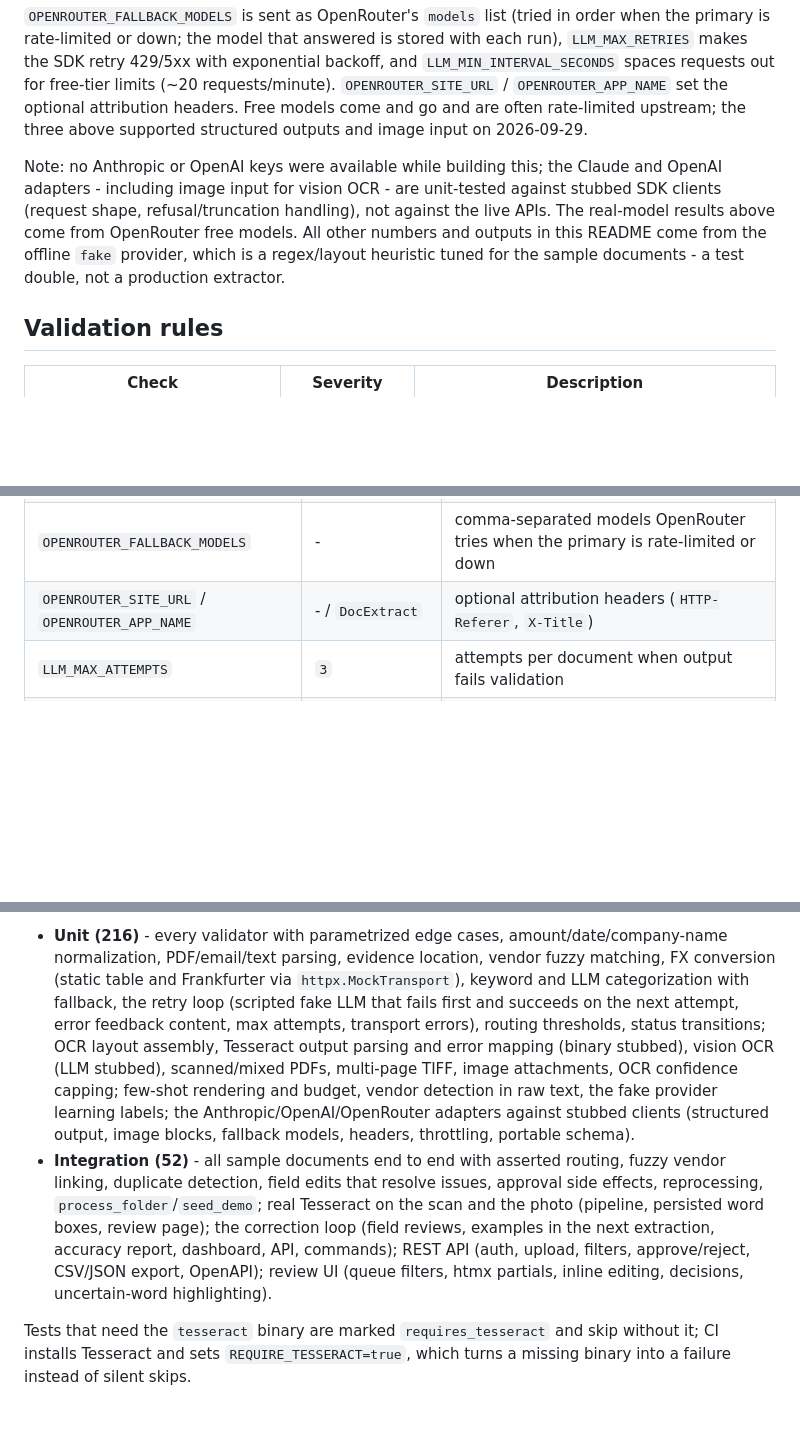
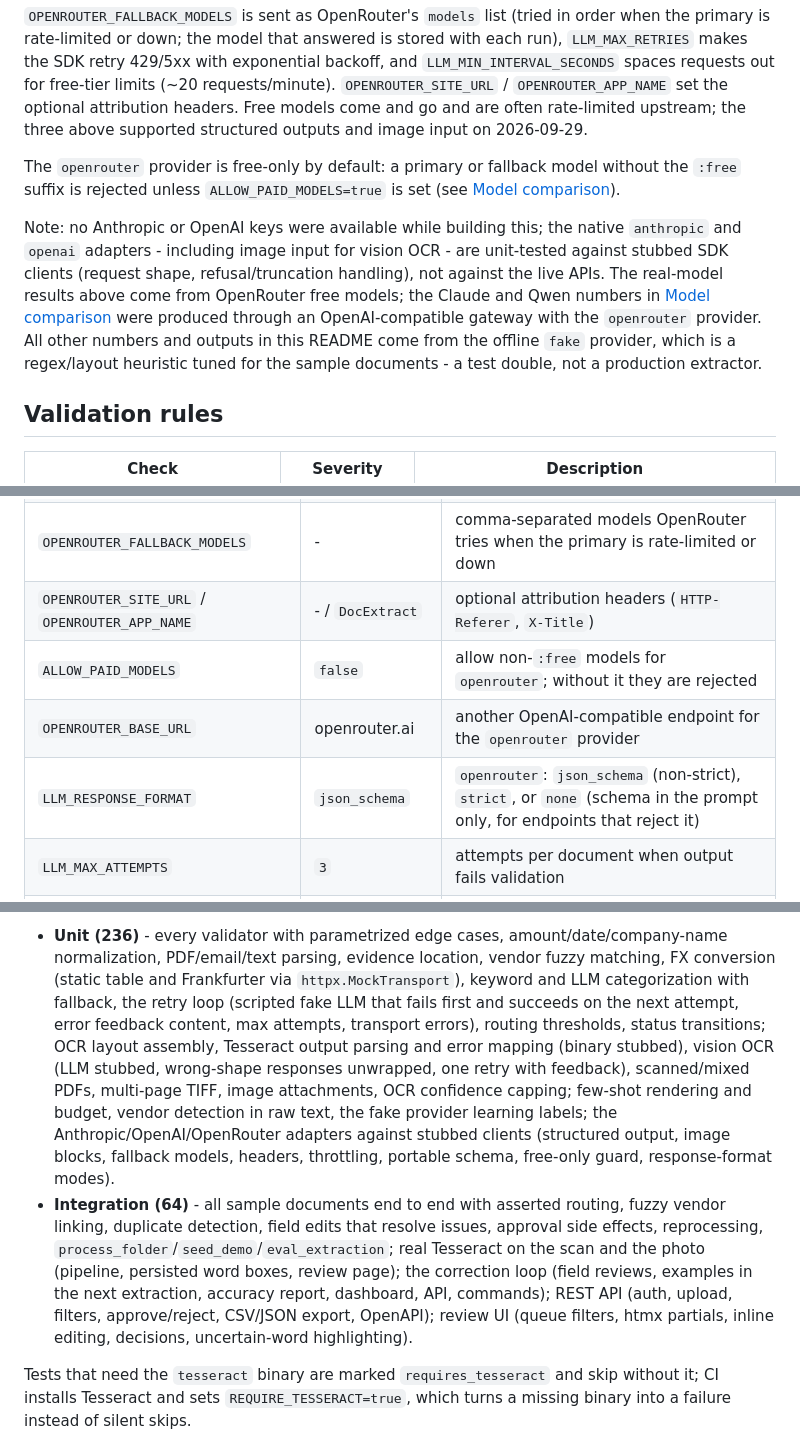
Before and after one commit to gelevanog/invoice-extraction-django, a Markdown page: README.md, 3 parts joined by grey strips. Drawn GitHub-style; blank space fills up the shorter version.

```diff
--- a/README.md
+++ b/README.md
@@ -383,7 +383,9 @@ docker compose up
 
 `OPENROUTER_FALLBACK_MODELS` is sent as OpenRouter's `models` list (tried in order when the primary is rate-limited or down; the model that answered is stored with each run), `LLM_MAX_RETRIES` makes the SDK retry 429/5xx with exponential backoff, and `LLM_MIN_INTERVAL_SECONDS` spaces requests out for free-tier limits (~20 requests/minute). `OPENROUTER_SITE_URL` / `OPENROUTER_APP_NAME` set the optional attribution headers. Free models come and go and are often rate-limited upstream; the three above supported structured outputs and image input on 2026-09-29.
 
-Note: no Anthropic or OpenAI keys were available while building this; the Claude and OpenAI adapters - including image input for vision OCR - are unit-tested against stubbed SDK clients (request shape, refusal/truncation handling), not against the live APIs. The real-model results above come from OpenRouter free models. All other numbers and outputs in this README come from the offline `fake` provider, which is a regex/layout heuristic tuned for the sample documents - a test double, not a production extractor.
+The `openrouter` provider is free-only by default: a primary or fallback model without the `:free` suffix is rejected unless `ALLOW_PAID_MODELS=true` is set (see [Model comparison](#model-comparison)).
+
+Note: no Anthropic or OpenAI keys were available while building this; the native `anthropic` and `openai` adapters - including image input for vision OCR - are unit-tested against stubbed SDK clients (request shape, refusal/truncation handling), not against the live APIs. The real-model results above come from OpenRouter free models; the Claude and Qwen numbers in [Model comparison](#model-comparison) were produced through an OpenAI-compatible gateway with the `openrouter` provider. All other numbers and outputs in this README come from the offline `fake` provider, which is a regex/layout heuristic tuned for the sample documents - a test double, not a production extractor.
 
 ## Validation rules
 
@@ -468,6 +470,9 @@ All settings come from environment variables (`.env` is read if present). Full,
 | `OPENROUTER_API_KEY` / `OPENROUTER_MODEL` | - / `dots-studio/dots-3-note-preview:free` | OpenRouter credentials and model |
 | `OPENROUTER_FALLBACK_MODELS` | - | comma-separated models OpenRouter tries when the primary is rate-limited or down |
 | `OPENROUTER_SITE_URL` / `OPENROUTER_APP_NAME` | - / `DocExtract` | optional attribution headers (`HTTP-Referer`, `X-Title`) |
+| `ALLOW_PAID_MODELS` | `false` | allow non-`:free` models for `openrouter`; without it they are rejected |
+| `OPENROUTER_BASE_URL` | openrouter.ai | another OpenAI-compatible endpoint for the `openrouter` provider |
+| `LLM_RESPONSE_FORMAT` | `json_schema` | `openrouter`: `json_schema` (non-strict), `strict`, or `none` (schema in the prompt only, for endpoints that reject it) |
 | `LLM_MAX_ATTEMPTS` | `3` | attempts per document when output fails validation |
 | `LLM_MAX_RETRIES` | `2` | SDK retries on 429 / 5xx / connection errors (exponential backoff) |
 | `LLM_MIN_INTERVAL_SECONDS` | `0` | minimum gap between LLM requests per process (~3 for free tiers) |
@@ -616,6 +651,6 @@ make lint    # ruff check, ruff format --check, mypy --strict on extraction/
 
-- **Unit (216)** - every validator with parametrized edge cases, amount/date/company-name normalization, PDF/email/text parsing, evidence location, vendor fuzzy matching, FX conversion (static table and Frankfurter via `httpx.MockTransport`), keyword and LLM categorization with fallback, the retry loop (scripted fake LLM that fails first and succeeds on the next attempt, error feedback content, max attempts, transport errors), routing thresholds, status transitions; OCR layout assembly, Tesseract output parsing and error mapping (binary stubbed), vision OCR (LLM stubbed), scanned/mixed PDFs, multi-page TIFF, image attachments, OCR confidence capping; few-shot rendering and budget, vendor detection in raw text, the fake provider learning labels; the Anthropic/OpenAI/OpenRouter adapters against stubbed clients (structured output, image blocks, fallback models, headers, throttling, portable schema).
-- **Integration (52)** - all sample documents end to end with asserted routing, fuzzy vendor linking, duplicate detection, field edits that resolve issues, approval side effects, reprocessing, `process_folder`/`seed_demo`; real Tesseract on the scan and the photo (pipeline, persisted word boxes, review page); the correction loop (field reviews, examples in the next extraction, accuracy report, dashboard, API, commands); REST API (auth, upload, filters, approve/reject, CSV/JSON export, OpenAPI); review UI (queue filters, htmx partials, inline editing, decisions, uncertain-word highlighting).
+- **Unit (236)** - every validator with parametrized edge cases, amount/date/company-name normalization, PDF/email/text parsing, evidence location, vendor fuzzy matching, FX conversion (static table and Frankfurter via `httpx.MockTransport`), keyword and LLM categorization with fallback, the retry loop (scripted fake LLM that fails first and succeeds on the next attempt, error feedback content, max attempts, transport errors), routing thresholds, status transitions; OCR layout assembly, Tesseract output parsing and error mapping (binary stubbed), vision OCR (LLM stubbed, wrong-shape responses unwrapped, one retry with feedback), scanned/mixed PDFs, multi-page TIFF, image attachments, OCR confidence capping; few-shot rendering and budget, vendor detection in raw text, the fake provider learning labels; the Anthropic/OpenAI/OpenRouter adapters against stubbed clients (structured output, image blocks, fallback models, headers, throttling, portable schema, free-only guard, response-format modes).
+- **Integration (64)** - all sample documents end to end with asserted routing, fuzzy vendor linking, duplicate detection, field edits that resolve issues, approval side effects, reprocessing, `process_folder`/`seed_demo`/`eval_extraction`; real Tesseract on the scan and the photo (pipeline, persisted word boxes, review page); the correction loop (field reviews, examples in the next extraction, accuracy report, dashboard, API, commands); REST API (auth, upload, filters, approve/reject, CSV/JSON export, OpenAPI); review UI (queue filters, htmx partials, inline editing, decisions, uncertain-word highlighting).
 
 Tests that need the `tesseract` binary are marked `requires_tesseract` and skip without it; CI installs Tesseract and sets `REQUIRE_TESSERACT=true`, which turns a missing binary into a failure instead of silent skips.
 
```
Also changed, not shown: other parts of README.md (+33 -3 lines).
